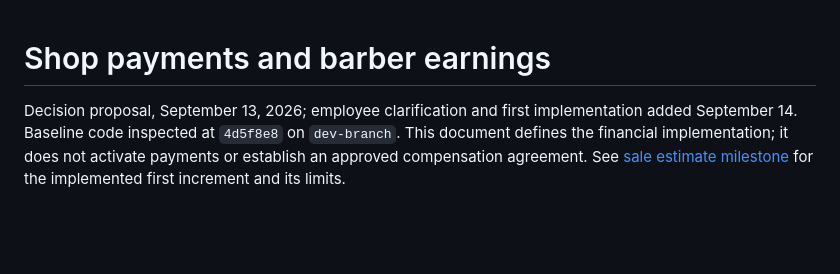
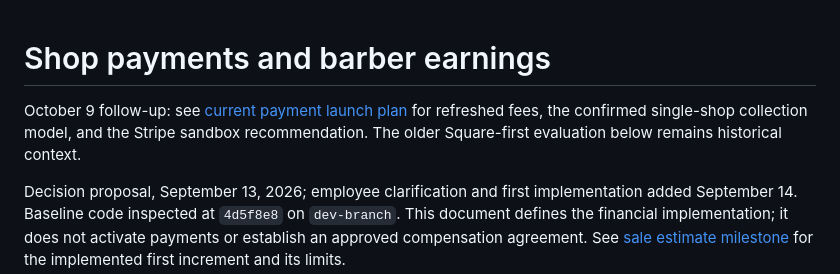
Before and after one commit to ShawnDTB/The-Kut-Shoppe, a Markdown page: docs/platform/shop-payments-and-barber-earnings.md, the part around the change. Rendered like a GitHub page; blank space fills up the shorter version.

Commit message:
Plan low-cost shop payments and employee payroll handoff

```diff
--- a/docs/platform/shop-payments-and-barber-earnings.md
+++ b/docs/platform/shop-payments-and-barber-earnings.md
@@ -1,4 +1,6 @@
 # Shop payments and barber earnings
+
+October 9 follow-up: see [current payment launch plan](payment-launch-plan-2026-10-09.md) for refreshed fees, the confirmed single-shop collection model, and the Stripe sandbox recommendation. The older Square-first evaluation below remains historical context.
 
 Decision proposal, September 13, 2026; employee clarification and first implementation added September 14. Baseline code inspected at `4d5f8e8` on `dev-branch`. This document defines the financial implementation; it does not activate payments or establish an approved compensation agreement. See [sale estimate milestone](sales-estimates-milestone.md) for the implemented first increment and its limits.
 
```
Also changed, not shown: docs/platform/payment-launch-plan-2026-10-09.md (added, +69 -0 lines).
